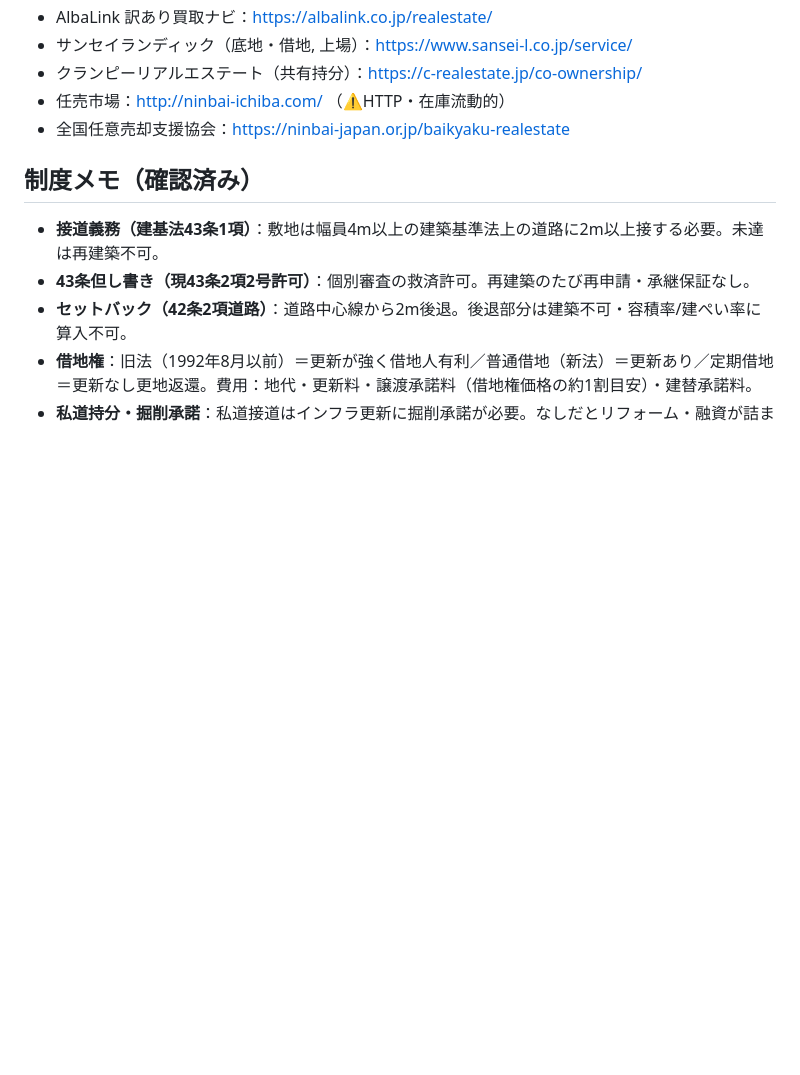
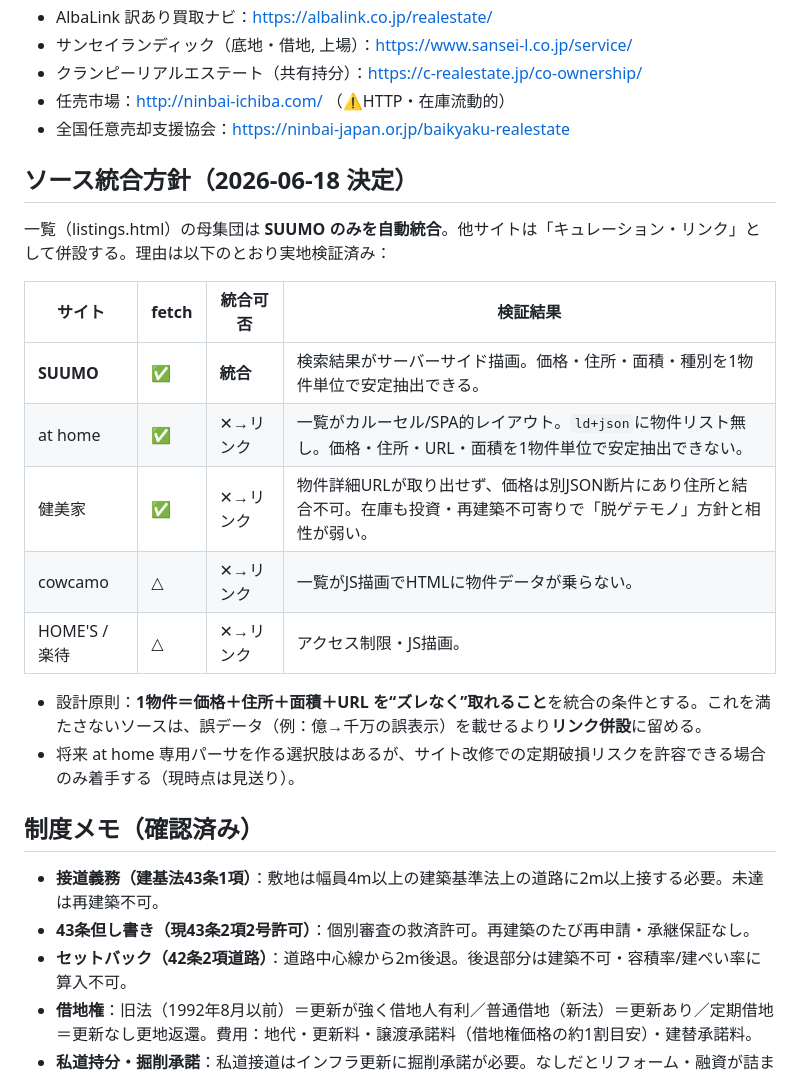
Before and after one commit to bufeks/Project-Home, a Markdown page: tokyo-land-research/notes/sources.md, the part around the change. Drawn GitHub-style; blank space fills up the shorter version.

Commit message:
docs(sources): ソース統合方針を明記（SUUMO統合＋他はリンク併設） (#5)
Co-authored-by: Claude <noreply@anthropic.com>

```diff
--- a/tokyo-land-research/notes/sources.md
+++ b/tokyo-land-research/notes/sources.md
@@ -45,6 +45,21 @@
 - 任売市場：http://ninbai-ichiba.com/ （⚠️HTTP・在庫流動的）
 - 全国任意売却支援協会：https://ninbai-japan.or.jp/baikyaku-realestate
 
+## ソース統合方針（2026-06-18 決定）
+
+一覧（listings.html）の母集団は **SUUMO のみを自動統合**。他サイトは「キュレーション・リンク」として併設する。理由は以下のとおり実地検証済み：
+
+| サイト | fetch | 統合可否 | 検証結果 |
+|---|---|---|---|
+| **SUUMO** | ✅ | **統合** | 検索結果がサーバーサイド描画。価格・住所・面積・種別を1物件単位で安定抽出できる。 |
+| at home | ✅ | ✕→リンク | 一覧がカルーセル/SPA的レイアウト。`ld+json`に物件リスト無し。価格・住所・URL・面積を1物件単位で安定抽出できない。 |
+| 健美家 | ✅ | ✕→リンク | 物件詳細URLが取り出せず、価格は別JSON断片にあり住所と結合不可。在庫も投資・再建築不可寄りで「脱ゲテモノ」方針と相性が弱い。 |
+| cowcamo | △ | ✕→リンク | 一覧がJS描画でHTMLに物件データが乗らない。 |
+| HOME'S / 楽待 | △ | ✕→リンク | アクセス制限・JS描画。 |
+
+- 設計原則：**1物件＝価格＋住所＋面積＋URL を“ズレなく”取れること**を統合の条件とする。これを満たさないソースは、誤データ（例：億→千万の誤表示）を載せるより**リンク併設**に留める。
+- 将来 at home 専用パーサを作る選択肢はあるが、サイト改修での定期破損リスクを許容できる場合のみ着手する（現時点は見送り）。
+
 ## 制度メモ（確認済み）
 
 - **接道義務（建基法43条1項）**：敷地は幅員4m以上の建築基準法上の道路に2m以上接する必要。未達は再建築不可。
```
